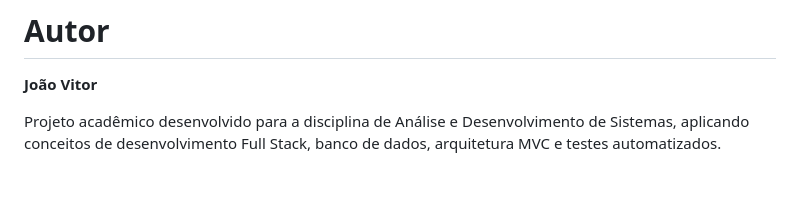
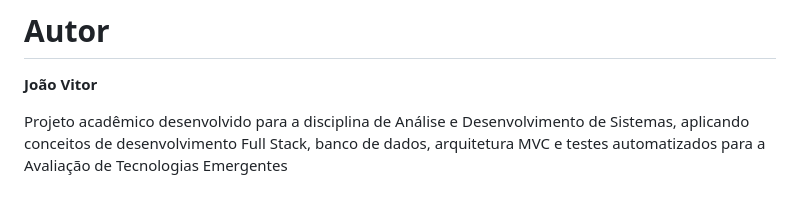
Before and after one commit to jvpcis15-commits/EasyInventory, a Markdown page: README.md, the part around the change. Drawn GitHub-style.

Commit message:
Atualiza README

```diff
--- a/README.md
+++ b/README.md
@@ -293,4 +293,4 @@ git push origin minha-feature
 
 **João Vitor**
 
-Projeto acadêmico desenvolvido para a disciplina de Análise e Desenvolvimento de Sistemas, aplicando conceitos de desenvolvimento Full Stack, banco de dados, arquitetura MVC e testes automatizados.
+Projeto acadêmico desenvolvido para a disciplina de Análise e Desenvolvimento de Sistemas, aplicando conceitos de desenvolvimento Full Stack, banco de dados, arquitetura MVC e testes automatizados para a Avaliação de Tecnologias Emergentes
```
